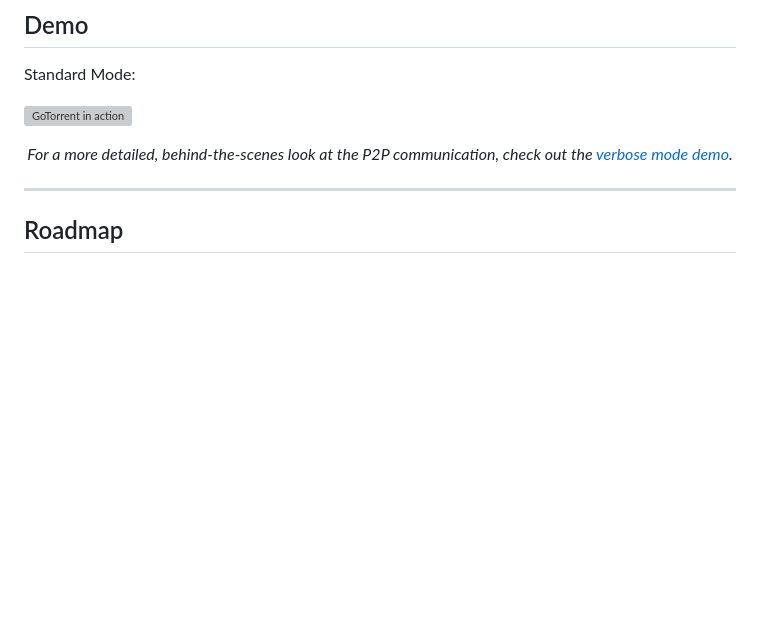
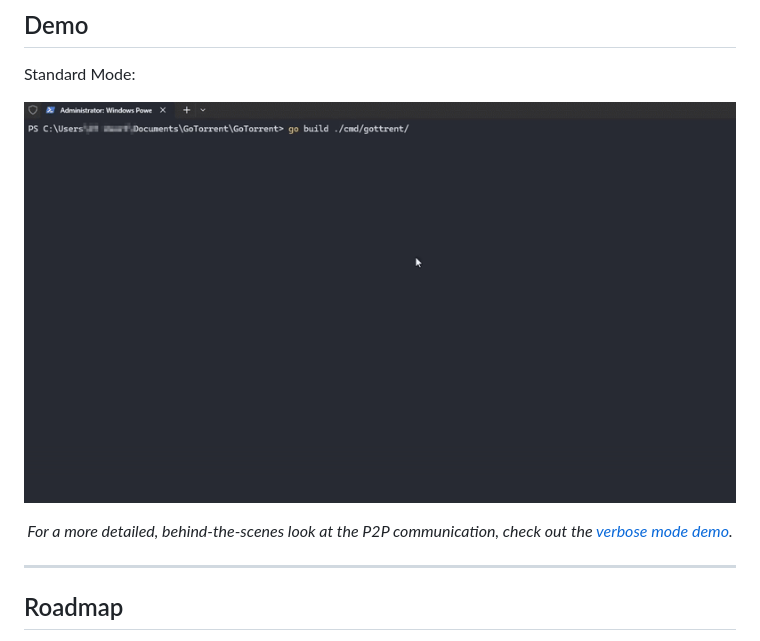
Before and after one commit to Oblutack/GoTorrent, a Markdown page: README.md, the part around the change printed below. Drawn GitHub-style; blank space fills up the shorter version; grey boxes are pictures that could not be loaded.

```diff
--- a/README.md
+++ b/README.md
@@ -136,6 +136,6 @@ gottrent/
 
 Standard Mode:
 
-![GoTorrent in action](assets/demo.gif)
+![GoTorrent in action](assets/gif1.gif)
 
 <p align="center">
```
Also changed, not shown: other parts of README.md (+1 -1 lines).
